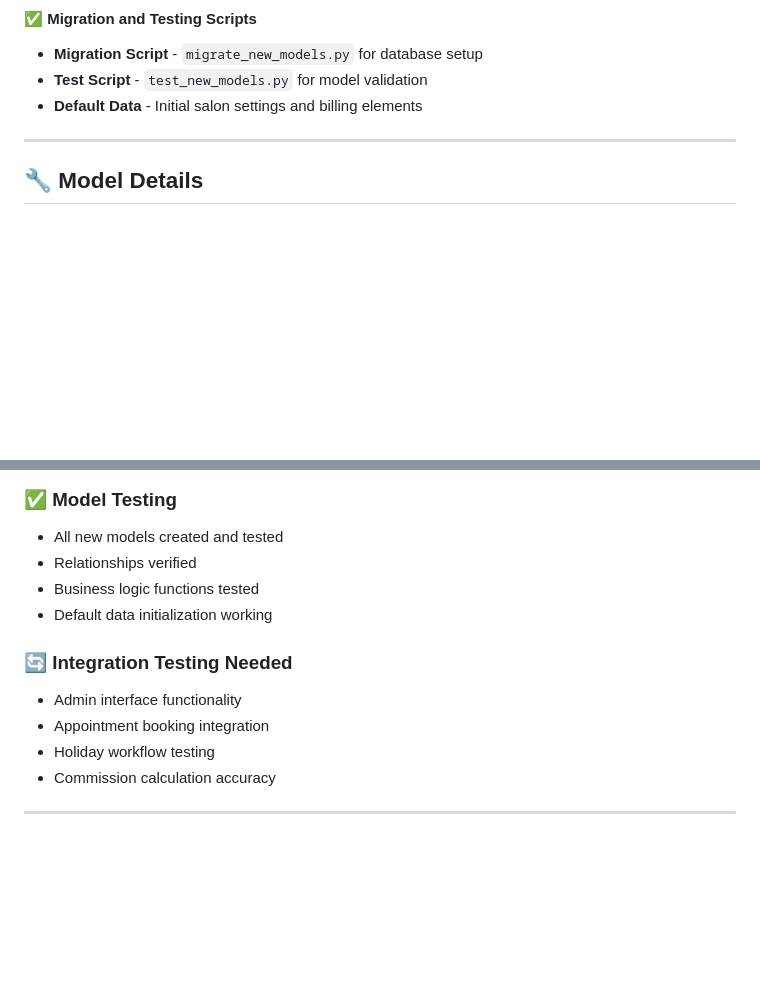
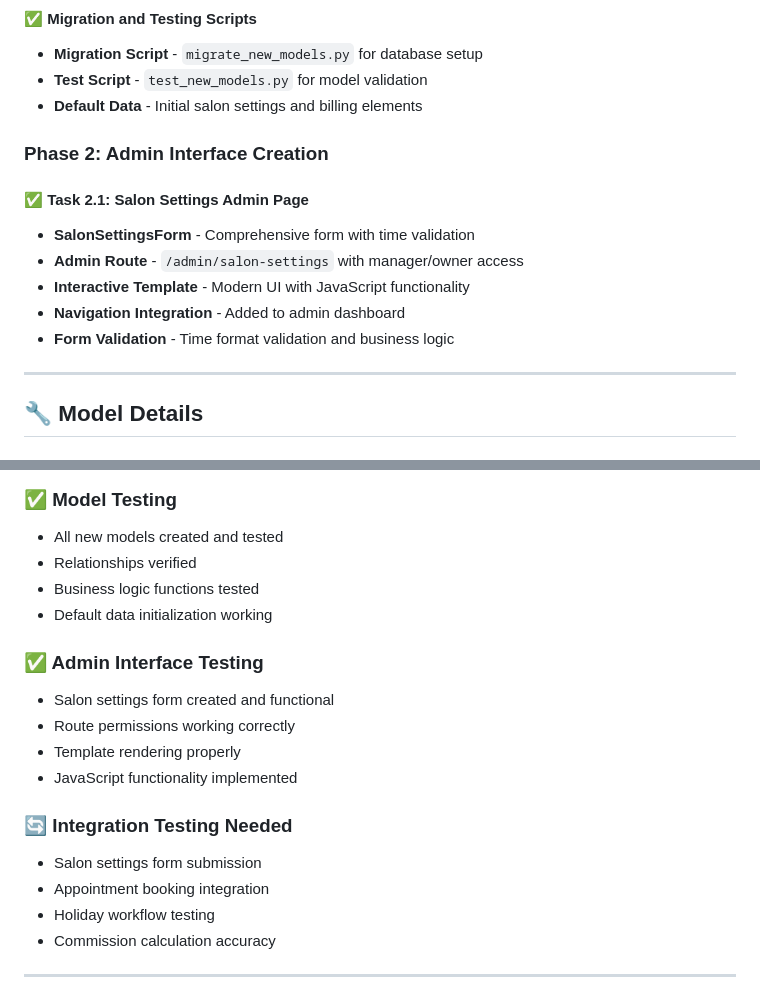
Before and after one commit to Drum998/salon-ese, a Markdown page: IMPLEMENTATION_STATUS.md, 2 parts joined by grey strips. Drawn GitHub-style; blank space fills up the shorter version.

```diff
--- a/IMPLEMENTATION_STATUS.md
+++ b/IMPLEMENTATION_STATUS.md
@@ -23,6 +23,15 @@
 - **Migration Script** - `migrate_new_models.py` for database setup
 - **Test Script** - `test_new_models.py` for model validation
 - **Default Data** - Initial salon settings and billing elements
+
+### **Phase 2: Admin Interface Creation**
+
+#### **✅ Task 2.1: Salon Settings Admin Page**
+- **SalonSettingsForm** - Comprehensive form with time validation
+- **Admin Route** - `/admin/salon-settings` with manager/owner access
+- **Interactive Template** - Modern UI with JavaScript functionality
+- **Navigation Integration** - Added to admin dashboard
+- **Form Validation** - Time format validation and business logic
 
 ---
 
@@ -186,8 +226,14 @@ class BillingElement(db.Model):
 - Business logic functions tested
 - Default data initialization working
 
+### **✅ Admin Interface Testing**
+- Salon settings form created and functional
+- Route permissions working correctly
+- Template rendering properly
+- JavaScript functionality implemented
+
 ### **🔄 Integration Testing Needed**
-- Admin interface functionality
+- Salon settings form submission
 - Appointment booking integration
 - Holiday workflow testing
 - Commission calculation accuracy
```
Also changed, not shown: other parts of IMPLEMENTATION_STATUS.md (+98 -16 lines).
